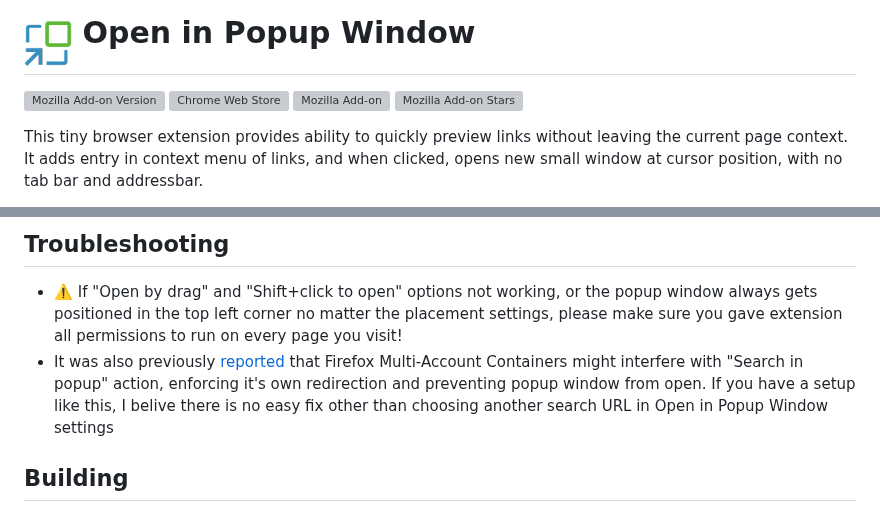
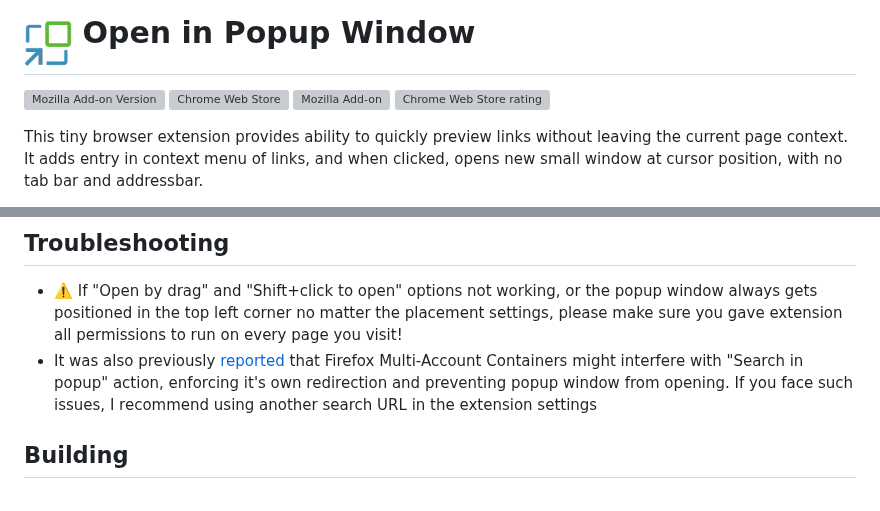
Before and after one commit to emvaized/open-in-popup-window-extension, a Markdown page: README.md, 2 parts joined by grey strips. GitHub-like rendering; grey boxes are pictures that could not be loaded.

```diff
--- a/README.md
+++ b/README.md
@@ -3,7 +3,7 @@
 [![Mozilla Add-on Version](https://img.shields.io/amo/v/open-in-popup-window?label=version&color=red)](./CHANGELOG.md)
 [![Chrome Web Store](https://img.shields.io/chrome-web-store/users/gmnkpkmmkhbgnljljcchnakehlkihhie?label=users&logo=googlechrome&logoColor=white&color=blue)](https://chrome.google.com/webstore/detail/open-in-popup-window/gmnkpkmmkhbgnljljcchnakehlkihhie)
 [![Mozilla Add-on](https://img.shields.io/amo/users/open-in-popup-window?color=%23FF6611&label=users&logo=Firefox)](https://addons.mozilla.org/firefox/addon/open-in-popup-window/)
-[![Mozilla Add-on Stars](https://img.shields.io/amo/stars/open-in-popup-window)](https://addons.mozilla.org/firefox/addon/open-in-popup-window/)
+[![Chrome Web Store rating](https://img.shields.io/chrome-web-store/rating/gmnkpkmmkhbgnljljcchnakehlkihhie)](https://chrome.google.com/webstore/detail/open-in-popup-window/gmnkpkmmkhbgnljljcchnakehlkihhie/reviews)
 
 This tiny browser extension provides ability to quickly preview links without leaving the current page context. It adds entry in context menu of links, and when clicked, opens new small window at cursor position, with no tab bar and addressbar.
 
@@ -76,7 +76,7 @@ You might need to manually allow this extension to run in private windows
 
 ## Troubleshooting
 - ⚠️ If "Open by drag" and "Shift+click to open" options not working, or the popup window always gets positioned in the top left corner no matter the placement settings, please make sure you gave extension all permissions to run on every page you visit!
-- It was also previously [reported](https://github.com/emvaized/open-in-popup-window-extension/issues/1#issuecomment-1637067834) that Firefox Multi-Account Containers might interfere with "Search in popup" action, enforcing it's own redirection and preventing popup window from open. If you have a setup like this, I belive there is no easy fix other than choosing another search URL in Open in Popup Window settings
+- It was also previously [reported](https://github.com/emvaized/open-in-popup-window-extension/issues/1#issuecomment-1637067834) that Firefox Multi-Account Containers might interfere with "Search in popup" action, enforcing it's own redirection and preventing popup window from opening. If you face such issues, I recommend using another search URL in the extension settings
 
 ## Building
 - `npm install` to install all dependencies
```
